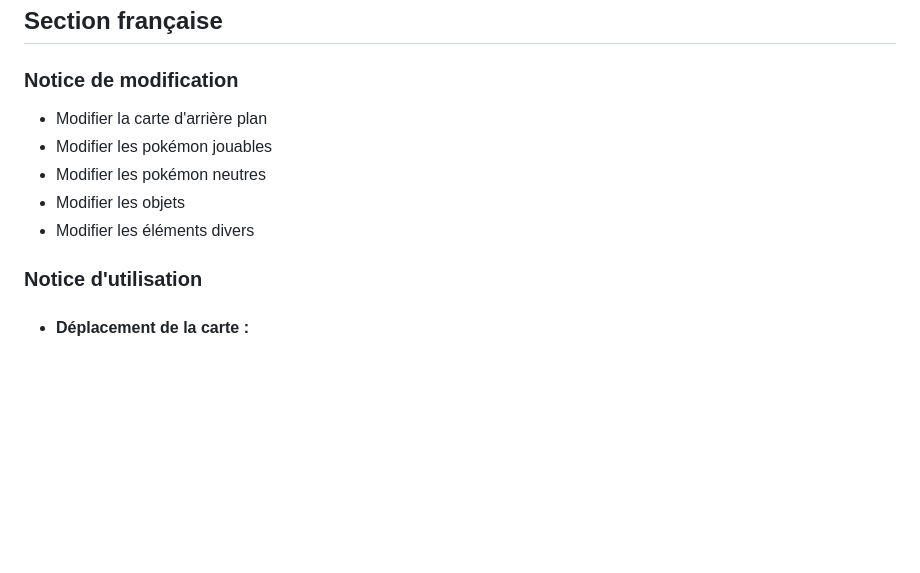
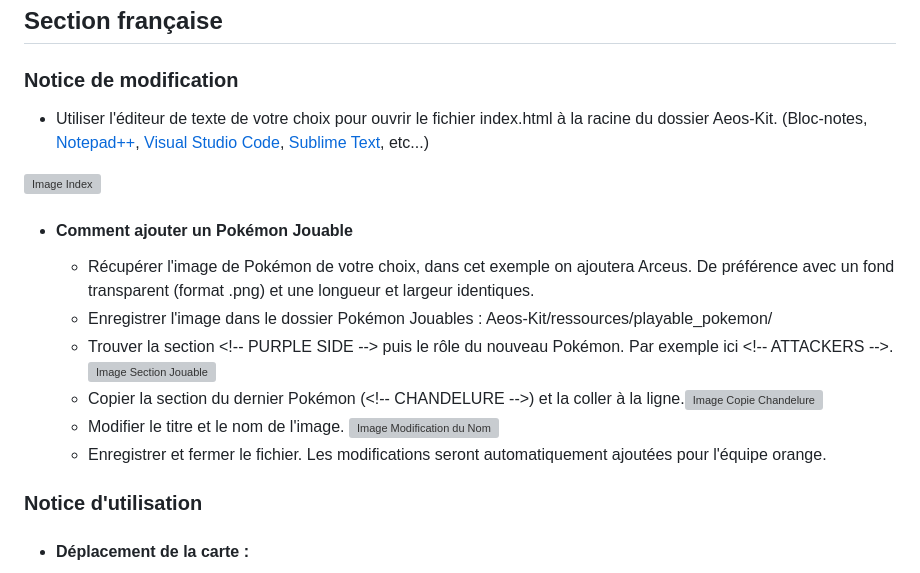
Before and after one commit to CapitaineBaguette/Aeos-Kit, a Markdown page: README.md, the part around the change. Drawn GitHub-style; blank space fills up the shorter version; grey boxes are pictures that could not be loaded.

```diff
--- a/README.md
+++ b/README.md
@@ -14,11 +14,16 @@ TO TRANSLATE
 
 ## Section française <a name="section-française"></a>
 ### Notice de modification
-  - Modifier la carte d'arrière plan
-  - Modifier les pokémon jouables
-  - Modifier les pokémon neutres
-  - Modifier les objets
-  - Modifier les éléments divers
+- Utiliser l'éditeur de texte de votre choix pour ouvrir le fichier index.html à la racine du dossier Aeos-Kit. (Bloc-notes, [Notepad++](https://notepad-plus-plus.org/downloads/), [Visual Studio Code](https://code.visualstudio.com/download), [Sublime Text](https://www.sublimetext.com/3), etc...)
+<img src="https://raw.githubusercontent.com/CapitaineBaguette/Aeos-Kit/v1.0-release/ressources/notice/index-file.png" alt="Image Index" title="Image Index">
+
+- #### Comment ajouter un Pokémon Jouable
+    - Récupérer l'image de Pokémon de votre choix, dans cet exemple on ajoutera Arceus. De préférence avec un fond transparent (format .png) et une longueur et largeur identiques.
+    - Enregistrer l'image dans le dossier Pokémon Jouables : Aeos-Kit/ressources/playable_pokemon/
+    - Trouver la section \<!-- PURPLE SIDE --> puis le rôle du nouveau Pokémon. Par exemple ici \<!-- ATTACKERS -->.<img src="https://raw.githubusercontent.com/CapitaineBaguette/Aeos-Kit/v1.0-release/ressources/notice/Section_purple_attacker.png" alt="Image Section Jouable" title="Image Section Jouable">
+    - Copier la section du dernier Pokémon (\<!-- CHANDELURE -->) et la coller à la ligne.<img src="https://raw.githubusercontent.com/CapitaineBaguette/Aeos-Kit/v1.0-release/ressources/notice/copy_chandelure.png" alt="Image Copie Chandelure" title="Image Copie Chandelure">
+    - Modifier le titre et le nom de l'image. <img src="https://raw.githubusercontent.com/CapitaineBaguette/Aeos-Kit/v1.0-release/ressources/notice/arceus_section.png" alt="Image Modification du Nom" title="Image Modification du Nom">
+    - Enregistrer et fermer le fichier. Les modifications seront automatiquement ajoutées pour l'équipe orange.
 
 ### Notice d'utilisation
 - #### Déplacement de la carte :
```
